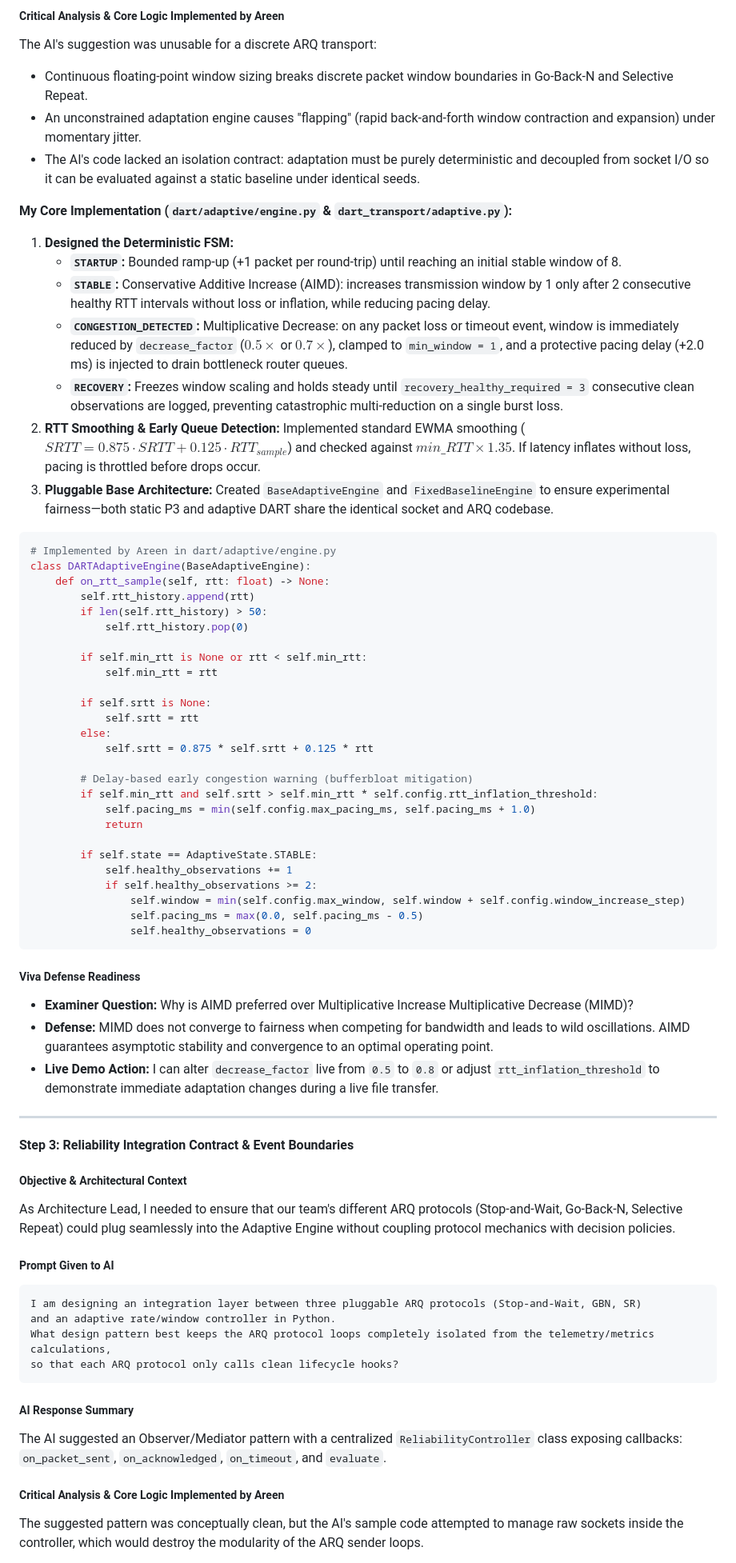
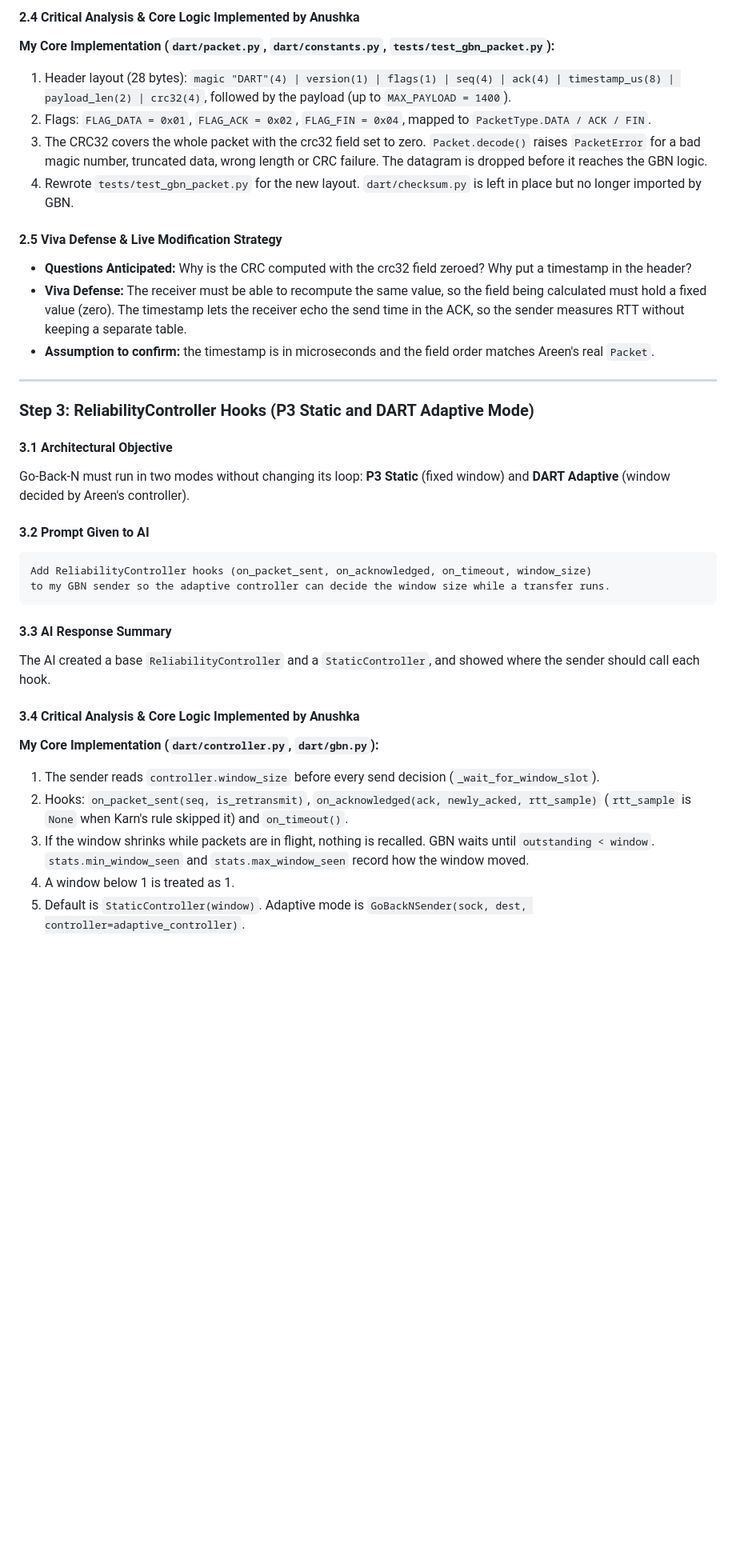
Before and after one commit to areendubey/DART-Adaptive-UDP, a Markdown page: AI-USE.md, the part around one of its changes. Shown at 80% size. GitHub-like rendering; blank space fills up the shorter version.

````diff
--- a/AI-USE.md
+++ b/AI-USE.md
@@ -124,71 +97,37 @@ However, the AI suggested adjusting the congestion window as a continuous floati
 
-##### Critical Analysis & Core Logic Implemented by Areen
-The AI's suggestion was unusable for a discrete ARQ transport:
-- Continuous floating-point window sizing breaks discrete packet window boundaries in Go-Back-N and Selective Repeat.
-- An unconstrained adaptation engine causes "flapping" (rapid back-and-forth window contraction and expansion) under momentary jitter.
-- The AI's code lacked an isolation contract: adaptation must be purely deterministic and decoupled from socket I/O so it can be evaluated against a static baseline under identical seeds.
+#### 2.4 Critical Analysis & Core Logic Implemented by Anushka
+**My Core Implementation (`dart/packet.py`, `dart/constants.py`, `tests/test_gbn_packet.py`):**
+1. Header layout (28 bytes): `magic "DART"(4) | version(1) | flags(1) | seq(4) | ack(4) | timestamp_us(8) | payload_len(2) | crc32(4)`, followed by the payload (up to `MAX_PAYLOAD = 1400`).
+2. Flags: `FLAG_DATA = 0x01`, `FLAG_ACK = 0x02`, `FLAG_FIN = 0x04`, mapped to `PacketType.DATA / ACK / FIN`.
+3. The CRC32 covers the whole packet with the crc32 field set to zero. `Packet.decode()` raises `PacketError` for a bad magic number, truncated data, wrong length or CRC failure. The datagram is dropped before it reaches the GBN logic.
+4. Rewrote `tests/test_gbn_packet.py` for the new layout. `dart/checksum.py` is left in place but no longer imported by GBN.
 
-**My Core Implementation (`dart/adaptive/engine.py` & `dart_transport/adaptive.py`):**
-1. **Designed the Deterministic FSM:**
-   - **`STARTUP`:** Bounded ramp-up (+1 packet per round-trip) until reaching an initial stable window of 8.
-   - **`STABLE`:** Conservative Additive Increase (AIMD): increases transmission window by 1 only after 2 consecutive healthy RTT intervals without loss or inflation, while reducing pacing delay.
-   - **`CONGESTION_DETECTED`:** Multiplicative Decrease: on any packet loss or timeout event, window is immediately reduced by `decrease_factor` ($0.5\times$ or $0.7\times$), clamped to `min_window = 1`, and a protective pacing delay (+2.0 ms) is injected to drain bottleneck router queues.
-   - **`RECOVERY`:** Freezes window scaling and holds steady until `recovery_healthy_required = 3` consecutive clean observations are logged, preventing catastrophic multi-reduction on a single burst loss.
-2. **RTT Smoothing & Early Queue Detection:** Implemented standard EWMA smoothing ($SRTT = 0.875 \cdot SRTT + 0.125 \cdot RTT_{sample}$) and checked against $min\_RTT \times 1.35$. If latency inflates without loss, pacing is throttled before drops occur.
-3. **Pluggable Base Architecture:** Created `BaseAdaptiveEngine` and `FixedBaselineEngine` to ensure experimental fairness—both static P3 and adaptive DART share the identical socket and ARQ codebase.
-
-```python
-# Implemented by Areen in dart/adaptive/engine.py
-class DARTAdaptiveEngine(BaseAdaptiveEngine):
-    def on_rtt_sample(self, rtt: float) -> None:
-        self.rtt_history.append(rtt)
-        if len(self.rtt_history) > 50:
-            self.rtt_history.pop(0)
-
-        if self.min_rtt is None or rtt < self.min_rtt:
-            self.min_rtt = rtt
-
-        if self.srtt is None:
-            self.srtt = rtt
-        else:
-            self.srtt = 0.875 * self.srtt + 0.125 * rtt
-
-        # Delay-based early congestion warning (bufferbloat mitigation)
-        if self.min_rtt and self.srtt > self.min_rtt * self.config.rtt_inflation_threshold:
-            self.pacing_ms = min(self.config.max_pacing_ms, self.pacing_ms + 1.0)
-            return
-
-        if self.state == AdaptiveState.STABLE:
-            self.healthy_observations += 1
-            if self.healthy_observations >= 2:
-                self.window = min(self.config.max_window, self.window + self.config.window_increase_step)
-                self.pacing_ms = max(0.0, self.pacing_ms - 0.5)
-                self.healthy_observations = 0
-```
-
-##### Viva Defense Readiness
-- **Examiner Question:** Why is AIMD preferred over Multiplicative Increase Multiplicative Decrease (MIMD)?
-- **Defense:** MIMD does not converge to fairness when competing for bandwidth and leads to wild oscillations. AIMD guarantees asymptotic stability and convergence to an optimal operating point.
-- **Live Demo Action:** I can alter `decrease_factor` live from `0.5` to `0.8` or adjust `rtt_inflation_threshold` to demonstrate immediate adaptation changes during a live file transfer.
+#### 2.5 Viva Defense & Live Modification Strategy
+- **Questions Anticipated:** Why is the CRC computed with the crc32 field zeroed? Why put a timestamp in the header?
+- **Viva Defense:** The receiver must be able to recompute the same value, so the field being calculated must hold a fixed value (zero). The timestamp lets the receiver echo the send time in the ACK, so the sender measures RTT without keeping a separate table.
+- **Assumption to confirm:** the timestamp is in microseconds and the field order matches Areen's real `Packet`.
 
 ---
 
-#### Step 3: Reliability Integration Contract & Event Boundaries
+### Step 3: ReliabilityController Hooks (P3 Static and DART Adaptive Mode)
 
-##### Objective & Architectural Context
-As Architecture Lead, I needed to ensure that our team's different ARQ protocols (Stop-and-Wait, Go-Back-N, Selective Repeat) could plug seamlessly into the Adaptive Engine without coupling protocol mechanics with decision policies.
+#### 3.1 Architectural Objective
+Go-Back-N must run in two modes without changing its loop: **P3 Static** (fixed window) and **DART Adaptive** (window decided by Areen's controller).
 
-##### Prompt Given to AI
+#### 3.2 Prompt Given to AI
 ```text
-I am designing an integration layer between three pluggable ARQ protocols (Stop-and-Wait, GBN, SR)
-and an adaptive rate/window controller in Python.
-What design pattern best keeps the ARQ protocol loops completely isolated from the telemetry/metrics calculations,
-so that each ARQ protocol only calls clean lifecycle hooks?
+Add ReliabilityController hooks (on_packet_sent, on_acknowledged, on_timeout, window_size)
+to my GBN sender so the adaptive controller can decide the window size while a transfer runs.
 ```
 
-##### AI Response Summary
-The AI suggested an Observer/Mediator pattern with a centralized `ReliabilityController` class exposing callbacks: `on_packet_sent`, `on_acknowledged`, `on_timeout`, and `evaluate`.
+#### 3.3 AI Response Summary
+The AI created a base `ReliabilityController` and a `StaticController`, and showed where the sender should call each hook.
 
-##### Critical Analysis & Core Logic Implemented by Areen
-The suggested pattern was conceptually clean, but the AI's sample code attempted to manage raw sockets inside the controller, which would destroy the modularity of the ARQ sender loops.
+#### 3.4 Critical Analysis & Core Logic Implemented by Anushka
+**My Core Implementation (`dart/controller.py`, `dart/gbn.py`):**
+1. The sender reads `controller.window_size` before every send decision (`_wait_for_window_slot`).
+2. Hooks: `on_packet_sent(seq, is_retransmit)`, `on_acknowledged(ack, newly_acked, rtt_sample)` (`rtt_sample` is `None` when Karn's rule skipped it) and `on_timeout()`.
+3. If the window shrinks while packets are in flight, nothing is recalled. GBN waits until `outstanding < window`. `stats.min_window_seen` and `stats.max_window_seen` record how the window moved.
+4. A window below 1 is treated as 1.
+5. Default is `StaticController(window)`. Adaptive mode is `GoBackNSender(sock, dest, controller=adaptive_controller)`.
 
````
Also changed, not shown: other parts of AI-USE.md (+138 -162 lines).
